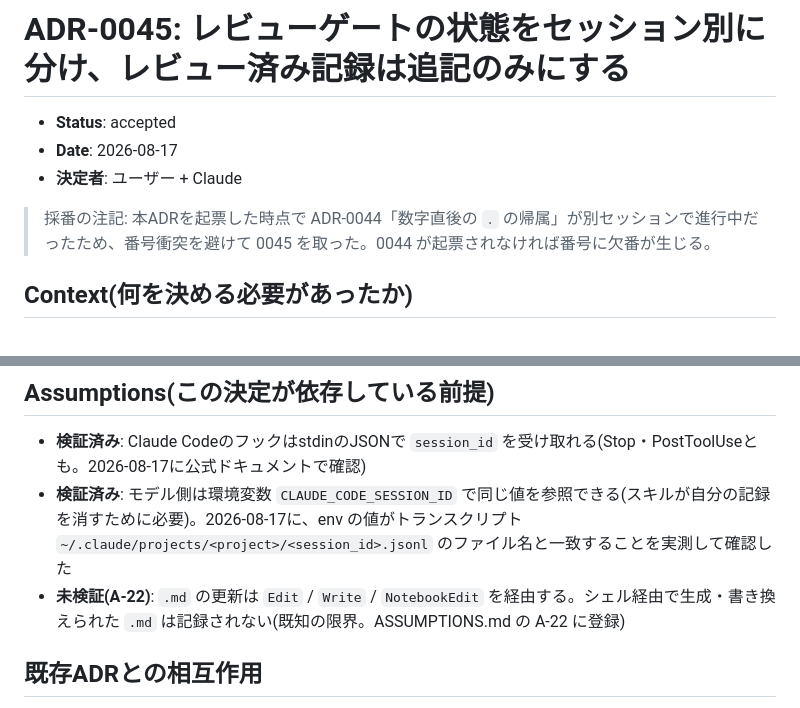
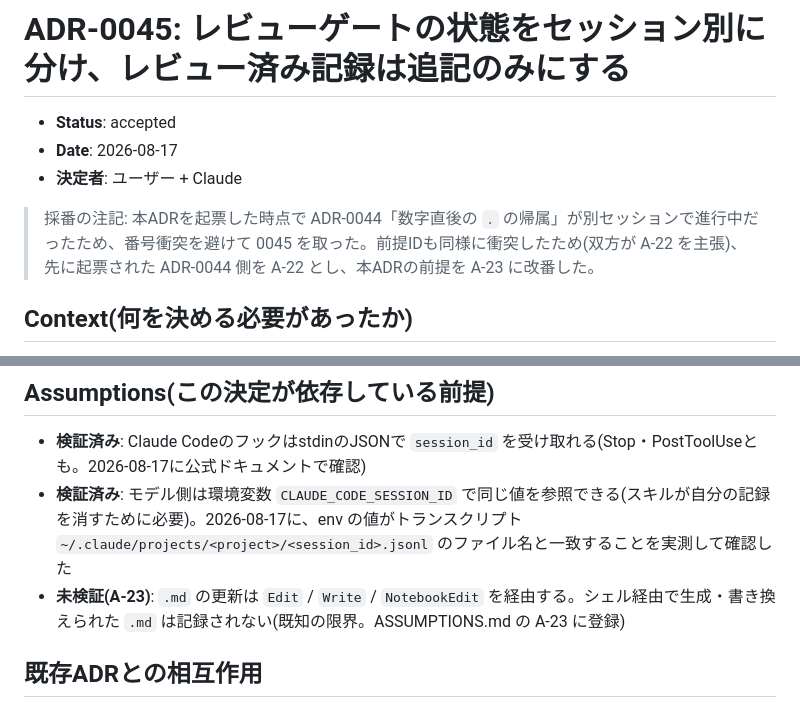
Before and after one commit to kanaami04/mesh, a Markdown page: docs/adr/0045-review-gate-session-scoped-state.md, 2 parts joined by grey strips. Drawn GitHub-style.

Commit message:
ADR-0045: 前提IDをA-23へ改番(ADR-0044とのA-22衝突を解消)
並行セッションが同時にASSUMPTIONS.mdへ追記した結果、ADR-0044と本ADRが
どちらもA-22を主張していた。先に起票された0044側(2026-08-17 22:56)を
A-22とし、本ADR(23:30)の前提をA-23へ譲る。

Co-Authored-By: Claude Opus 5 <noreply@anthropic.com>

```diff
--- a/docs/adr/0045-review-gate-session-scoped-state.md
+++ b/docs/adr/0045-review-gate-session-scoped-state.md
@@ -4,7 +4,7 @@
 - **Date**: 2026-08-17
 - **決定者**: ユーザー + Claude
 
-> 採番の注記: 本ADRを起票した時点で ADR-0044「数字直後の `.` の帰属」が別セッションで進行中だったため、番号衝突を避けて 0045 を取った。0044 が起票されなければ番号に欠番が生じる。
+> 採番の注記: 本ADRを起票した時点で ADR-0044「数字直後の `.` の帰属」が別セッションで進行中だったため、番号衝突を避けて 0045 を取った。前提IDも同様に衝突したため(双方が A-22 を主張)、先に起票された ADR-0044 側を A-22 とし、本ADRの前提を A-23 に改番した。
 
 ## Context(何を決める必要があったか)
 
@@ -52,7 +52,7 @@ doc-review・impl-review のStopフックが、**同一の作業ツリーで複
 
 - **検証済み**: Claude CodeのフックはstdinのJSONで `session_id` を受け取れる(Stop・PostToolUseとも。2026-08-17に公式ドキュメントで確認)
 - **検証済み**: モデル側は環境変数 `CLAUDE_CODE_SESSION_ID` で同じ値を参照できる(スキルが自分の記録を消すために必要)。2026-08-17に、env の値がトランスクリプト `~/.claude/projects/<project>/<session_id>.jsonl` のファイル名と一致することを実測して確認した
-- **未検証(A-22)**: `.md` の更新は `Edit` / `Write` / `NotebookEdit` を経由する。シェル経由で生成・書き換えられた `.md` は記録されない(既知の限界。ASSUMPTIONS.md の A-22 に登録)
+- **未検証(A-23)**: `.md` の更新は `Edit` / `Write` / `NotebookEdit` を経由する。シェル経由で生成・書き換えられた `.md` は記録されない(既知の限界。ASSUMPTIONS.md の A-23 に登録)
 
 ## 既存ADRとの相互作用
 
```
Also changed, not shown: docs/adr/ASSUMPTIONS.md (+1 -1 lines).
